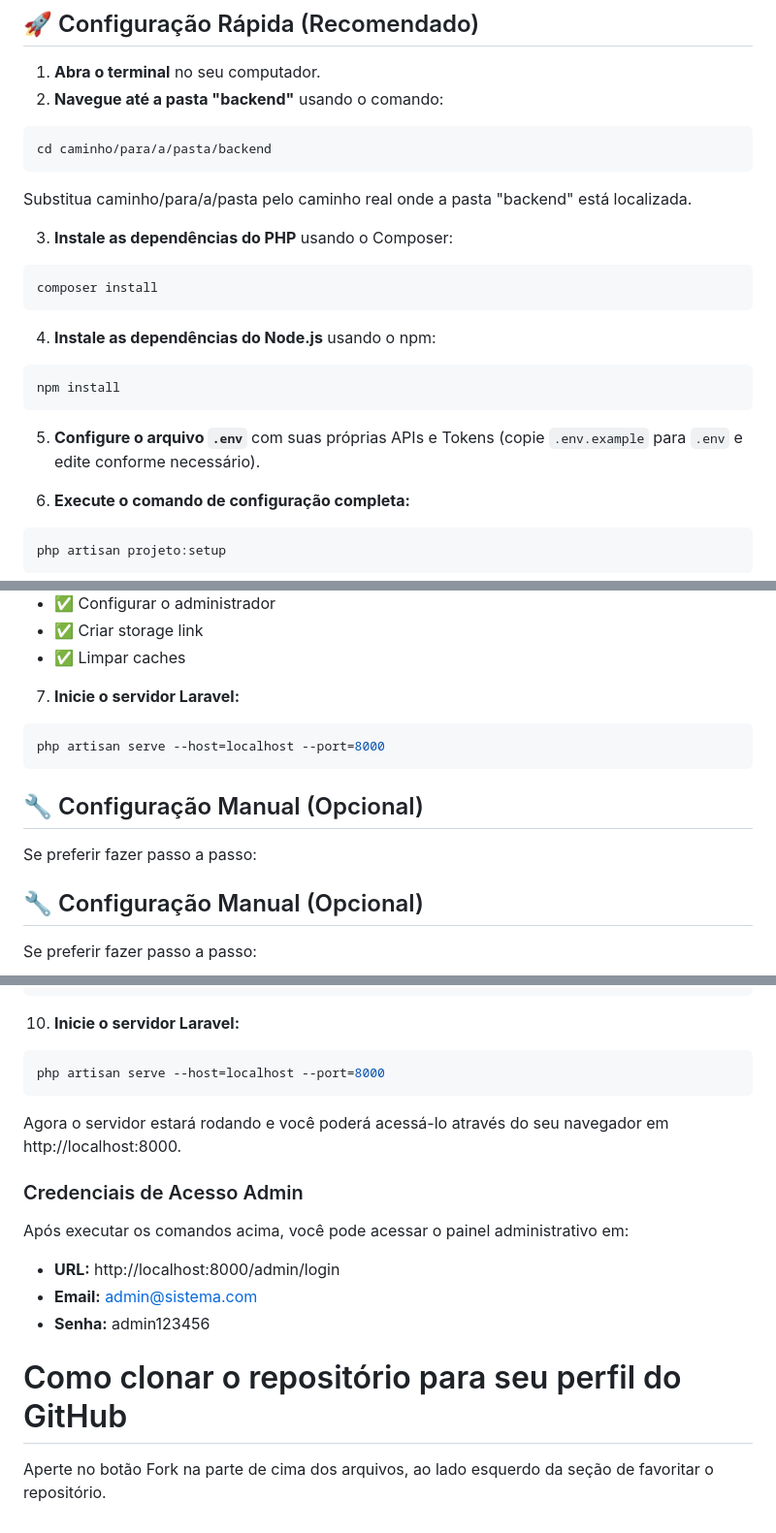
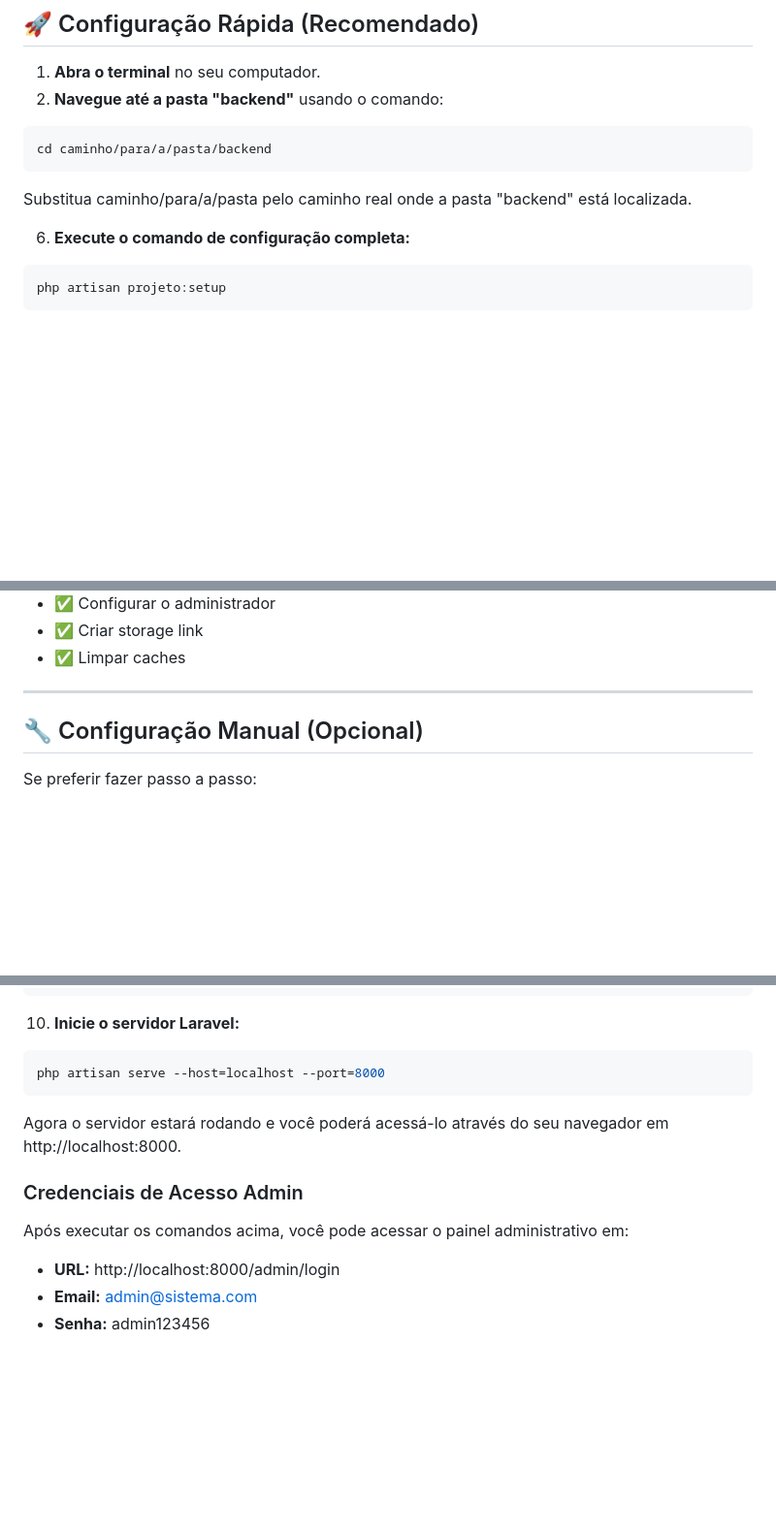
Before and after one commit to jimmyadmsenior/Index, a Markdown page: README.md, 3 parts joined by grey strips. Shown: that part at 97% size. Rendered like a GitHub page; blank space fills up the shorter version.

Commit message:
fix: update README for clarity and remove redundant installation steps

````diff
--- a/README.md
+++ b/README.md
@@ -98,19 +98,6 @@ Aperte no botão **Fork** na parte de cima dos arquivos, ao lado esquerdo da se
   ```
   Substitua caminho/para/a/pasta pelo caminho real onde a pasta "backend" está localizada.
 
-3. **Instale as dependências do PHP** usando o Composer:
-
-  ```bash
-  composer install
-  ```
-
-4. **Instale as dependências do Node.js** usando o npm:
-
-  ```bash
-  npm install
-  ```
-
-5. **Configure o arquivo `.env`** com suas próprias APIs e Tokens (copie `.env.example` para `.env` e edite conforme necessário).
 
 6. **Execute o comando de configuração completa:**
 
@@ -126,15 +113,7 @@ Aperte no botão **Fork** na parte de cima dos arquivos, ao lado esquerdo da se
   - ✅ Criar storage link
   - ✅ Limpar caches
 
-7. **Inicie o servidor Laravel:**
-
-  ```bash
-  php artisan serve --host=localhost --port=8000
-  ```
-
-## 🔧 Configuração Manual (Opcional)
-
-Se preferir fazer passo a passo:
+---
 
 ## 🔧 Configuração Manual (Opcional)
 
@@ -193,9 +172,9 @@ Se preferir fazer passo a passo:
 
 10. **Inicie o servidor Laravel:**
 
-  ```bash
-  php artisan serve --host=localhost --port=8000
-  ```
+   ```bash
+   php artisan serve --host=localhost --port=8000
+   ```
 
 Agora o servidor estará rodando e você poderá acessá-lo através do seu navegador em http://localhost:8000.
 
@@ -205,7 +184,3 @@ Após executar os comandos acima, você pode acessar o painel administrativo em:
 - **URL:** http://localhost:8000/admin/login
 - **Email:** admin@sistema.com
 - **Senha:** admin123456
-
-# Como clonar o repositório para seu perfil do GitHub
-Aperte no botão Fork na parte de cima dos arquivos,
-ao lado esquerdo da seção de favoritar o repositório.
````
Also changed, not shown: other parts of README.md (+1 -1 lines).
